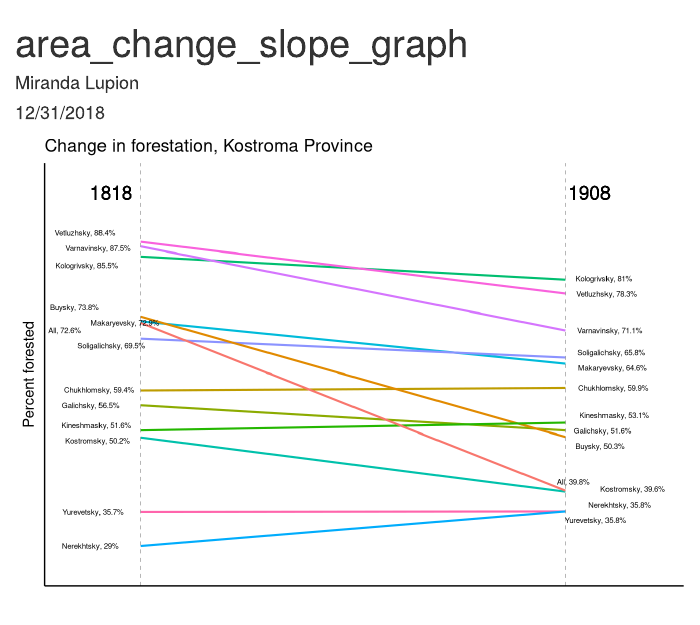
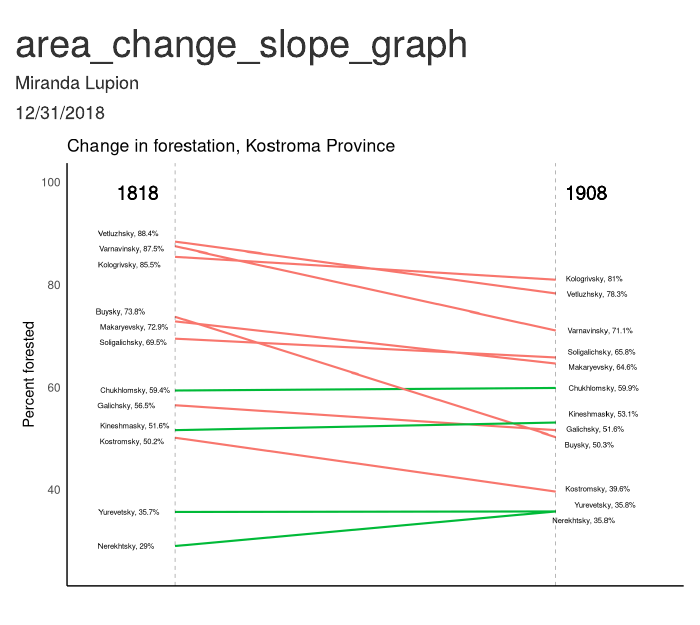
Before and after one commit to MirandaLupion/Kostroma_Tree_Vis, an R Markdown document (area_change_slope_graph.Rmd): the page in a window 1100 px wide, from its top. Rendered offline with R 4.5, knitr and Pandoc, with nearby package versions; code that draws random numbers runs with fixed seeds of ours.

Commit message:
removed all

````diff
--- a/area_change_slope_graph.Rmd
+++ b/area_change_slope_graph.Rmd
@@ -45,13 +45,16 @@ groups <- area_change %>%
 
 slope_data <- data.frame(year_1, year_2, groups) %>%
   rename(year_1 = percent_forested, year_2 = percent_forested.1, groups = district) %>%
-  mutate(groups = str_remove(groups, " District"))
+  filter(groups != "All") %>%
+  mutate(groups = str_remove(groups, " District")) %>%
+  mutate(coloring = case_when(year_2 - year_1 >= 0 ~ "green",
+                              year_2 - year_1 < 0 ~ "red"))
 
 # Create the labels for the graphic
 
 l11 <- paste0(slope_data$groups, ", ", slope_data$year_1, "%")
 
-l13<-paste0(slope_data$groups,", ", slope_data$year_2, "%")
+l13 <-paste0(slope_data$groups,", ", slope_data$year_2, "%")
 
 ```
 
@@ -64,7 +67,7 @@ ggplot(slope_data) +
 
   # Segment codes
 
-  geom_segment(aes(x=-5, xend = years, y = year_1, yend = year_2, color = groups), size=.75) +
+  geom_segment(aes(x=-5, xend = years, y = year_1, yend = year_2, col = coloring), size=.75) +
 
   # Horizontal line for 1818
 
@@ -88,7 +91,7 @@ ggplot(slope_data) +
 
   # Remove the axis text
 
-  theme(axis.text=element_blank()) +
+  theme(axis.text.x=element_blank()) +
   theme(panel.border=element_blank()) +
 
   # Remove the legend
@@ -107,7 +110,7 @@ ggplot(slope_data) +
 
   # Set the size of the graphic
 
-  xlim((-20),(years+20)) +
+  xlim((-25),(years+25)) +
   ylim(25,(100)) +
 
   # Add labels for year 2
@@ -121,22 +124,27 @@ ggplot(slope_data) +
 
   geom_text_repel(label = l11,
             y = slope_data$year_1,
-            x = -25, hjust=-0.2,size=2,
+            x = -27, hjust=-0.2,size=2,
             segment.alpha	= 0) +
 
   # Add 1818 label
 
   geom_text(label="1818",
-            x=-5,
+            x=-7,
             y=98,
             hjust= 1.2,size=5) +
 
   # Add 1908 label
 
   geom_text(label="1908",
-            x=102,
+            x=105,
             y=98,
-            hjust= 1.2,size=5)
+            hjust= 1.2,size=5) +
+
+# +
+#
+   scale_color_manual(values = c("green"="#00ba38", "red"="#f8766d"))
+
 
 
 ```
````
